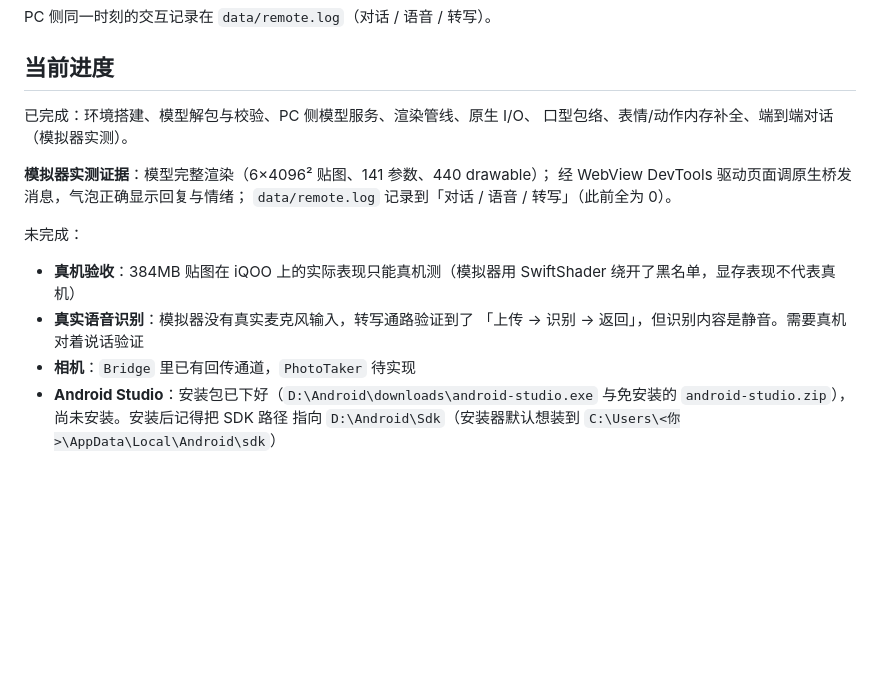
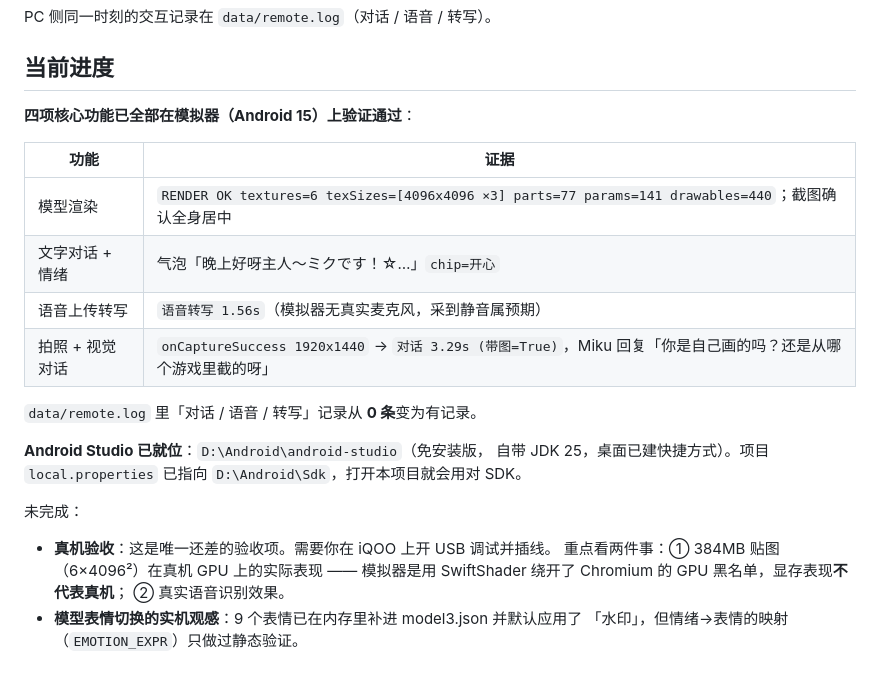
Before and after one commit to MikaZou/MikuAgent, a Markdown page: android/README.md, the part around the change. Drawn GitHub-style; blank space fills up the shorter version.

Commit message:
docs(android): 更新进度 —— 四项核心功能均已在模拟器验证通过

```diff
--- a/android/README.md
+++ b/android/README.md
@@ -187,20 +187,26 @@ PC 侧同一时刻的交互记录在 `data/remote.log`（对话 / 语音 / 转
 
 ## 当前进度
 
-已完成：环境搭建、模型解包与校验、PC 侧模型服务、渲染管线、原生 I/O、
-口型包络、表情/动作内存补全、端到端对话（模拟器实测）。
+**四项核心功能已全部在模拟器（Android 15）上验证通过**：
 
-**模拟器实测证据**：模型完整渲染（6×4096² 贴图、141 参数、440 drawable）；
-经 WebView DevTools 驱动页面调原生桥发消息，气泡正确显示回复与情绪；
-`data/remote.log` 记录到「对话 / 语音 / 转写」（此前全为 0）。
+| 功能 | 证据 |
+|---|---|
+| 模型渲染 | `RENDER OK textures=6 texSizes=[4096x4096 ×3] parts=77 params=141 drawables=440`；截图确认全身居中 |
+| 文字对话 + 情绪 | 气泡「晚上好呀主人～ミクです！☆…」`chip=开心` |
+| 语音上传转写 | `语音转写 1.56s`（模拟器无真实麦克风，采到静音属预期） |
+| 拍照 + 视觉对话 | `onCaptureSuccess 1920x1440` → `对话 3.29s (带图=True)`，Miku 回复「你是自己画的吗？还是从哪个游戏里截的呀」 |
+
+`data/remote.log` 里「对话 / 语音 / 转写」记录从 **0 条**变为有记录。
+
+**Android Studio 已就位**：`D:\Android\android-studio`（免安装版，
+自带 JDK 25，桌面已建快捷方式）。项目 `local.properties` 已指向
+`D:\Android\Sdk`，打开本项目就会用对 SDK。
 
 未完成：
 
-- **真机验收**：384MB 贴图在 iQOO 上的实际表现只能真机测（模拟器用
-  SwiftShader 绕开了黑名单，显存表现不代表真机）
-- **真实语音识别**：模拟器没有真实麦克风输入，转写通路验证到了
-  「上传 → 识别 → 返回」，但识别内容是静音。需要真机对着说话验证
-- **相机**：`Bridge` 里已有回传通道，`PhotoTaker` 待实现
-- **Android Studio**：安装包已下好（`D:\Android\downloads\android-studio.exe`
-  与免安装的 `android-studio.zip`），尚未安装。安装后记得把 SDK 路径
-  指向 `D:\Android\Sdk`（安装器默认想装到 `C:\Users\<你>\AppData\Local\Android\sdk`）
+- **真机验收**：这是唯一还差的验收项。需要你在 iQOO 上开 USB 调试并插线。
+  重点看两件事：① 384MB 贴图（6×4096²）在真机 GPU 上的实际表现 ——
+  模拟器是用 SwiftShader 绕开了 Chromium 的 GPU 黑名单，显存表现**不代表真机**；
+  ② 真实语音识别效果。
+- **模型表情切换的实机观感**：9 个表情已在内存里补进 model3.json 并默认应用了
+  「水印」，但情绪→表情的映射（`EMOTION_EXPR`）只做过静态验证。
```
